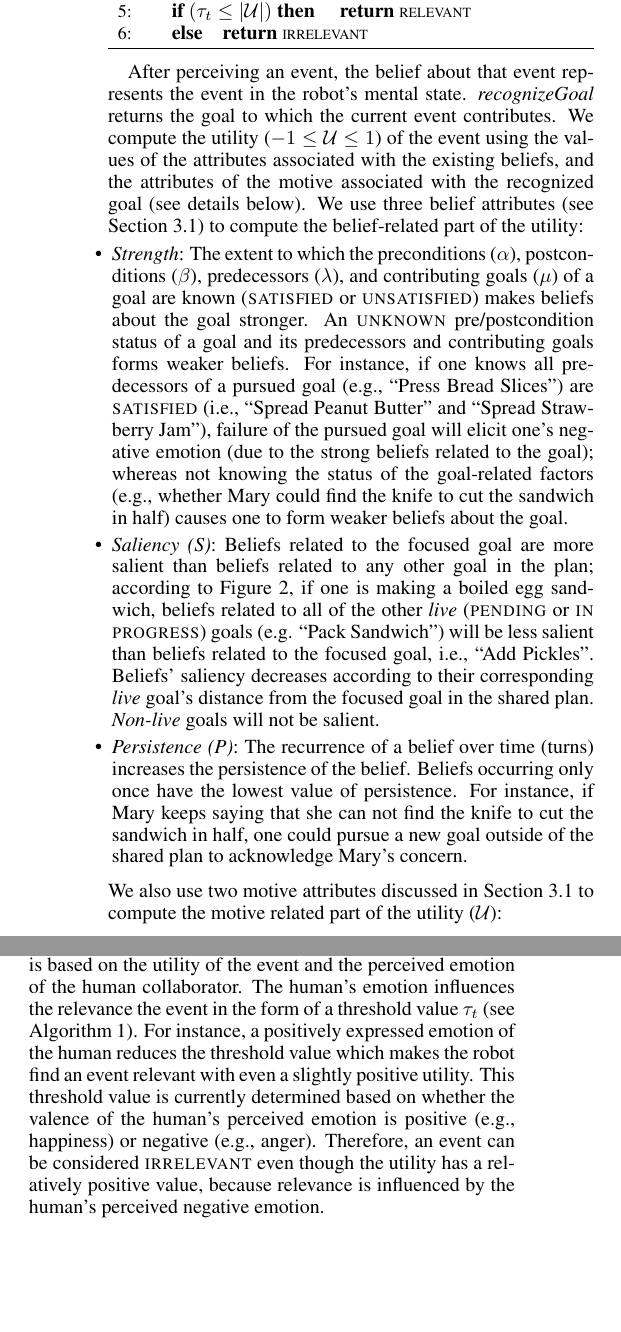
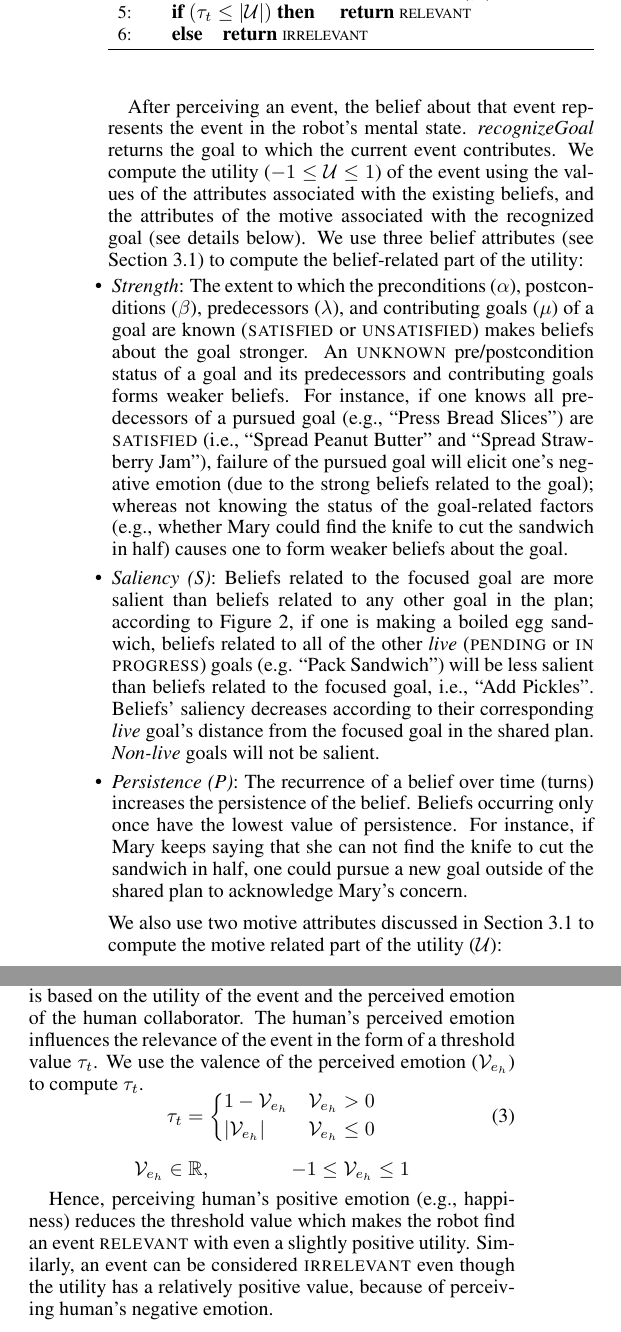
Before and after one commit to mshayganfar/IJCAI2016, a LaTeX paper (MahniShayganfar-IJCAI2016.tex): two parts of the columns of page 4 of 7, joined at a grey line, cut so that both start at the same text, the shorter picture padded with empty space. Compiled offline with pdfLaTeX; a missing bibliography style is replaced by a similar one.

Commit message:
Minor changes to threshold Tua.

```diff
--- a/MahniShayganfar-IJCAI2016.tex
+++ b/MahniShayganfar-IJCAI2016.tex
@@ -485,7 +485,7 @@ beliefs, and the attributes of the motive associated with the recognized goal
 (see details below). We use three belief attributes (see Section
 \ref{sec:mental-states}) to compute the belief-related part of the utility:
 
-\vspace*{-1mm}
+\vspace*{-2mm}
 \begin{itemize}[leftmargin=2pt]
   \setlength\itemsep{0.025mm}
   \item \textit{Strength}: The extent to which the preconditions ($\alpha$),
@@ -516,6 +516,7 @@ beliefs, and the attributes of the motive associated with the recognized goal
   outside of the shared plan to acknowledge Mary's concern.
 \end{itemize}
 
+\vspace*{-1mm}
 \noindent We also use two motive attributes discussed in Section
 \ref{sec:mental-states} to compute the motive related part of the utility
 ($\mathcal{U}$):
@@ -596,15 +598,32 @@ blocked}, or \textsc{inapplicable}.
 
 The significance of an event in a collaborative environment is based on the
 utility of the event and the perceived emotion of the human collaborator. The
-human's emotion influences the relevance the event in the form of a threshold
-value $\tau_{t}$ (see Algorithm \ref{alg:relevance}). For instance, a positively
-expressed emotion of the human reduces the threshold value which makes the robot
-find an event relevant with even a slightly positive utility. This threshold
-value is currently determined based on whether the valence of the human's
-perceived emotion is positive (e.g., happiness) or negative (e.g., anger).
-Therefore, an event can be considered \textsc{irrelevant} even though the
-utility has a relatively positive value, because relevance is influenced by the
-human's perceived negative emotion.
+human's perceived emotion influences the relevance of the event in the form of a
+threshold value $\tau_{t}$. We use the valence of the perceived emotion
+($\mathcal{V}_{e_h}$) to compute $\tau_{t}$.
+
+\vspace*{-5mm}
+\begin{equation}
+    \tau_{t}=
+    \begin{dcases}
+       1-\mathcal{V}_{e_h} & \mathcal{V}_{e_h} > 0 \\
+       |\mathcal{V}_{e_h}| & \mathcal{V}_{e_h} \leq  0
+    \end{dcases}
+    \label{eqn:utility}
+\end{equation}
+
+\vspace*{-2mm}
+\begin{center}
+    $\mathcal{V}_{e_h} \in \mathbb{R}, \qquad\qquad -1 \leq \mathcal{V}_{e_h}
+    \leq 1$
+\end{center}
+
+\vspace*{-1mm}
+Hence, perceiving human's positive emotion (e.g., happiness) reduces the
+threshold value which makes the robot find an event \textsc{relevant} with even
+a slightly positive utility. Similarly, an event can be considered
+\textsc{irrelevant} even though the utility has a relatively positive value,
+because of perceiving human's negative emotion.
 
 % \vspace*{-1mm}
 % \subsection{Desirability}
```
Also changed, not shown: MahniShayganfar-IJCAI2016.pdf, MahniShayganfar-IJCAI2016.tex (3 more changed lines), 2 other files.
